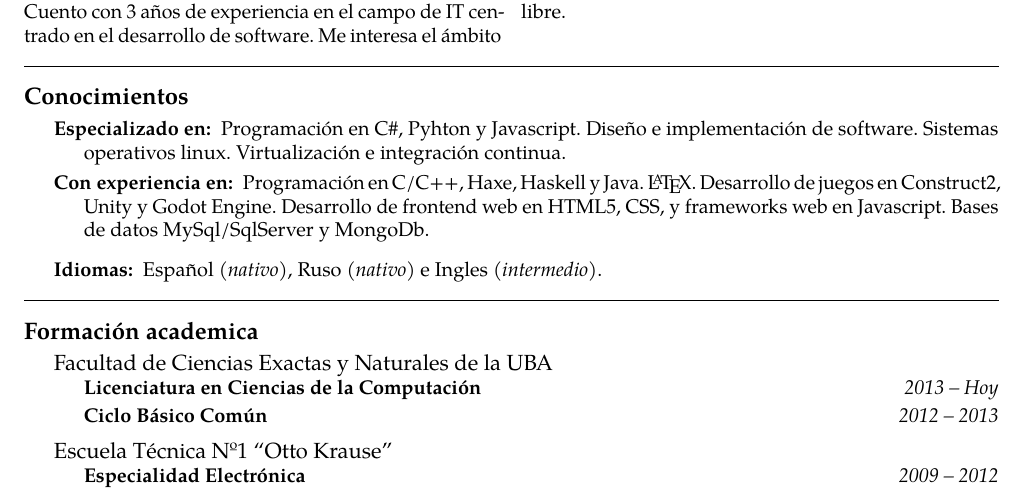
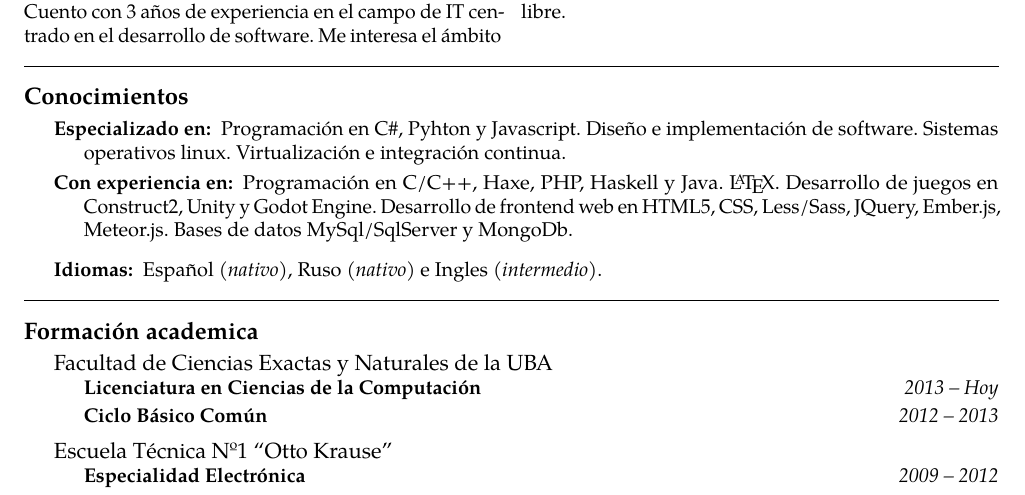
Before and after one commit to Jbat1Jumper/cv, a LaTeX CV (cies-breijs-resume.tex): part of page 1 of 2, cut so that both start at the same text. Compiled offline with pdfLaTeX.

Commit message:
Cambios esteticos

```diff
--- a/cies-breijs-resume.tex
+++ b/cies-breijs-resume.tex
@@ -80,7 +80,7 @@ Me interesa el ámbito de R\&D como también el de desarrollo de videojuegos, la
 
 \inlineheadsection  % special section that has an inline header with a 'hanging' paragraph
   {Con experiencia en:}
-  {Programación en C/C++, Haxe, Haskell y Java. \LaTeX. Desarrollo de juegos en Construct2, Unity y Godot Engine. Desarrollo de frontend web en HTML5, CSS, y frameworks web en Javascript. Bases de datos MySql/SqlServer y MongoDb.}
+  {Programación en C/C++, Haxe, PHP, Haskell y Java. \LaTeX. Desarrollo de juegos en Construct2, Unity y Godot Engine. Desarrollo de frontend web en HTML5, CSS, Less/Sass, JQuery, Ember.js, Meteor.js. Bases de datos MySql/SqlServer y MongoDb.}
 
   \vspace{0.5em}
 \inlineheadsection
```
